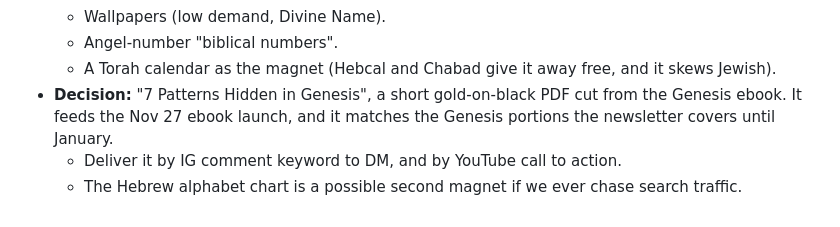
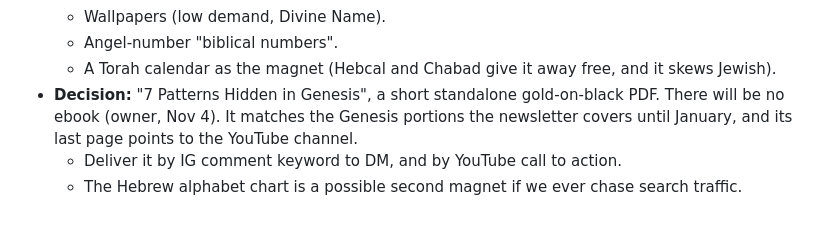
Before and after one commit to rade-crypto/inkofsinai, a Markdown page: _research/notes.md, the part around the change. Drawn GitHub-style.

Commit message:
Update lead magnet decision: no ebook
Co-Authored-By: Claude Opus 5.5 <noreply@anthropic.com>
Claude-Session: https://claude.ai/code/session_016t4pfoR1UmGJiBmsA45rH2

```diff
--- a/_research/notes.md
+++ b/_research/notes.md
@@ -173,6 +173,6 @@ Everything researched for topics and scripts. Read this before picking a topic,
   - Wallpapers (low demand, Divine Name).
   - Angel-number "biblical numbers".
   - A Torah calendar as the magnet (Hebcal and Chabad give it away free, and it skews Jewish).
-- **Decision:** "7 Patterns Hidden in Genesis", a short gold-on-black PDF cut from the Genesis ebook. It feeds the Nov 27 ebook launch, and it matches the Genesis portions the newsletter covers until January.
+- **Decision:** "7 Patterns Hidden in Genesis", a short standalone gold-on-black PDF. There will be no ebook (owner, Nov 4). It matches the Genesis portions the newsletter covers until January, and its last page points to the YouTube channel.
   - Deliver it by IG comment keyword to DM, and by YouTube call to action.
   - The Hebrew alphabet chart is a possible second magnet if we ever chase search traffic.
```
